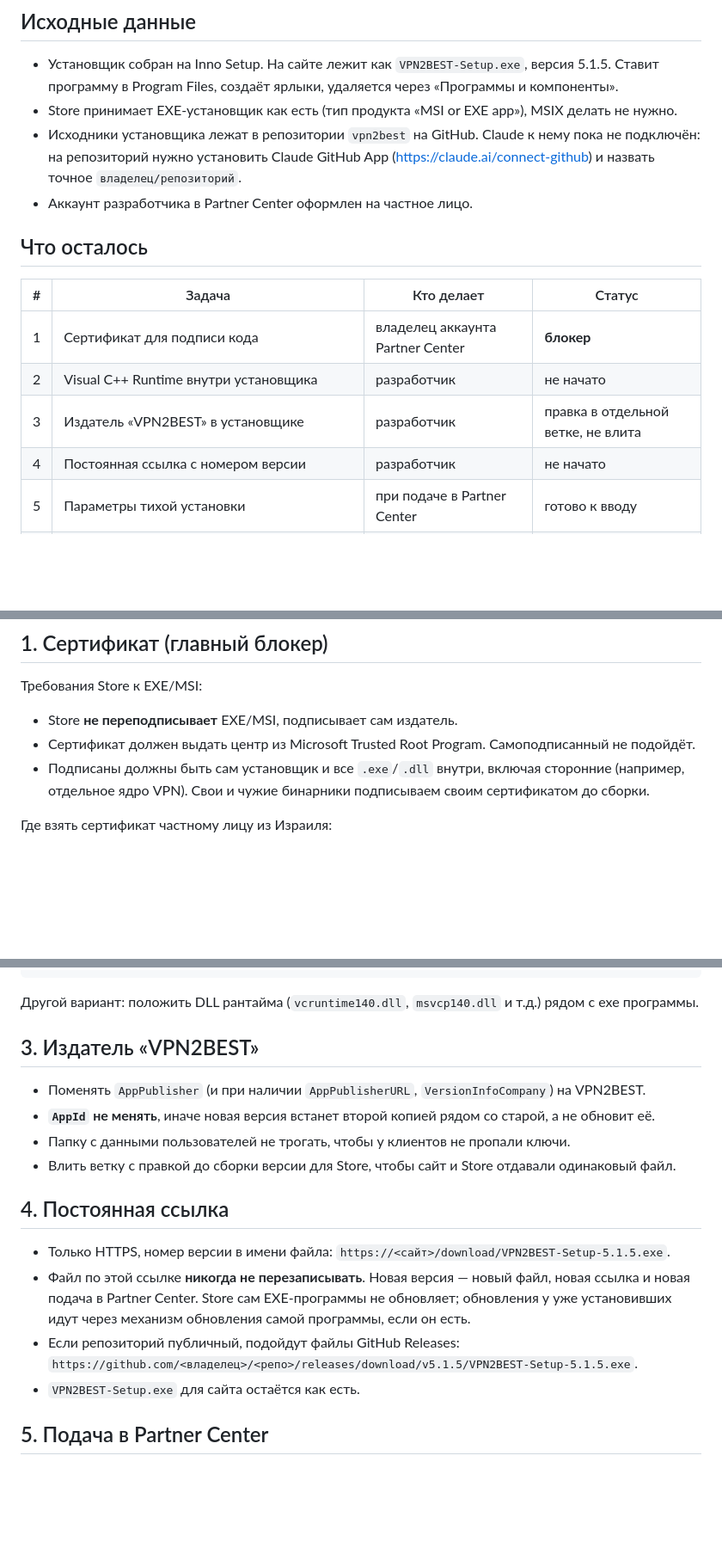
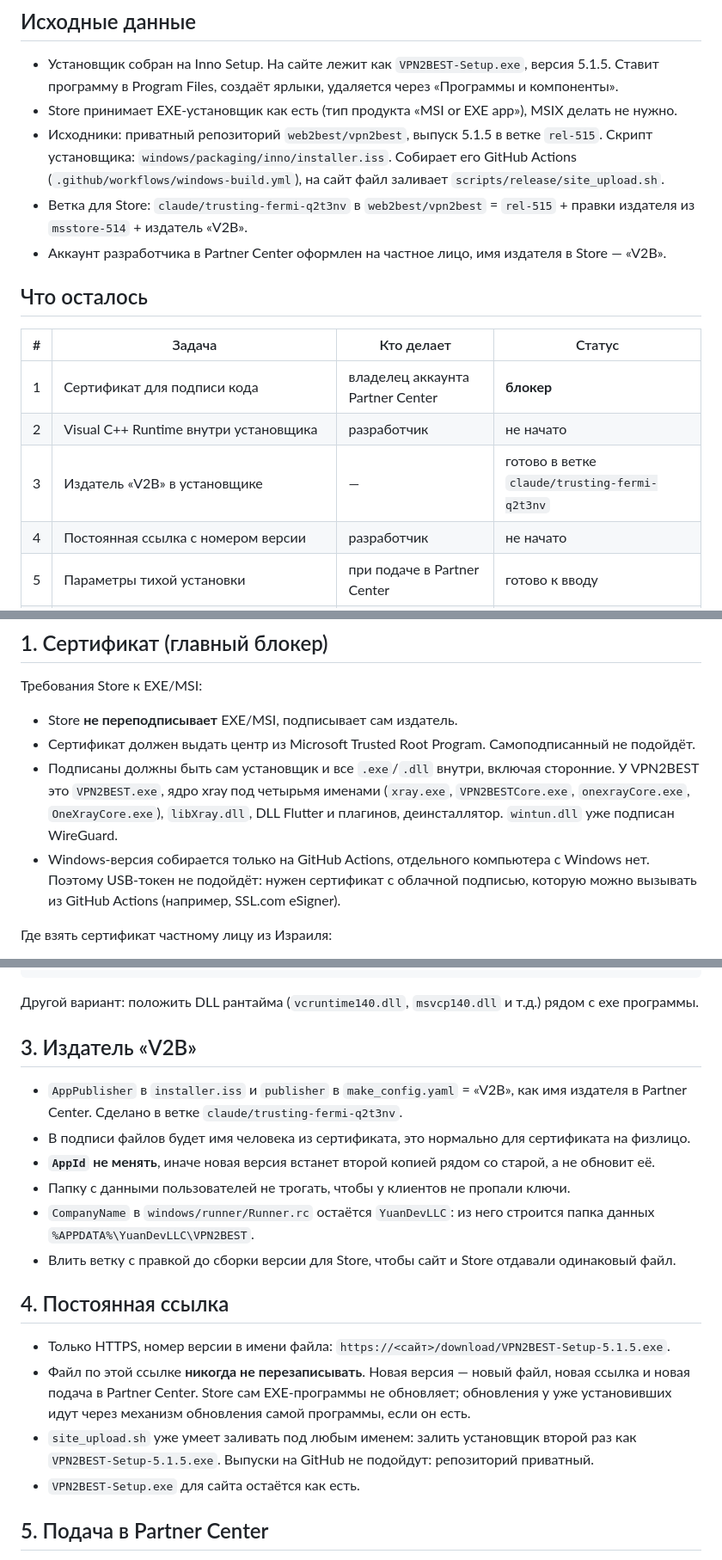
Before and after one commit to web2best/xre, a Markdown page: STORE_SUBMISSION.md, 3 parts joined by grey strips. Shown at 86% size. Rendered like a GitHub page; blank space fills up the shorter version.

Commit message:
Update Store plan with findings from vpn2best
Co-Authored-By: Claude Opus 5.5 <noreply@anthropic.com>
Claude-Session: https://claude.ai/code/session_01J6UMb527fdXE1AgVXWrDc2

```diff
--- a/STORE_SUBMISSION.md
+++ b/STORE_SUBMISSION.md
@@ -8,10 +8,12 @@
 - Установщик собран на Inno Setup. На сайте лежит как `VPN2BEST-Setup.exe`, версия 5.1.5.
   Ставит программу в Program Files, создаёт ярлыки, удаляется через «Программы и компоненты».
 - Store принимает EXE-установщик как есть (тип продукта «MSI or EXE app»), MSIX делать не нужно.
-- Исходники установщика лежат в репозитории `vpn2best` на GitHub. Claude к нему пока не
-  подключён: на репозиторий нужно установить Claude GitHub App (https://claude.ai/connect-github)
-  и назвать точное `владелец/репозиторий`.
-- Аккаунт разработчика в Partner Center оформлен на частное лицо.
+- Исходники: приватный репозиторий `web2best/vpn2best`, выпуск 5.1.5 в ветке `rel-515`.
+  Скрипт установщика: `windows/packaging/inno/installer.iss`. Собирает его GitHub Actions
+  (`.github/workflows/windows-build.yml`), на сайт файл заливает `scripts/release/site_upload.sh`.
+- Ветка для Store: `claude/trusting-fermi-q2t3nv` в `web2best/vpn2best` = `rel-515` + правки
+  издателя из `msstore-514` + издатель «V2B».
+- Аккаунт разработчика в Partner Center оформлен на частное лицо, имя издателя в Store — «V2B».
 
 ## Что осталось
 
@@ -19,7 +21,7 @@
 |---|--------|------------|--------|
 | 1 | Сертификат для подписи кода | владелец аккаунта Partner Center | **блокер** |
 | 2 | Visual C++ Runtime внутри установщика | разработчик | не начато |
-| 3 | Издатель «VPN2BEST» в установщике | разработчик | правка в отдельной ветке, не влита |
+| 3 | Издатель «V2B» в установщике | — | готово в ветке `claude/trusting-fermi-q2t3nv` |
 | 4 | Постоянная ссылка с номером версии | разработчик | не начато |
 | 5 | Параметры тихой установки | при подаче в Partner Center | готово к вводу |
 | 6 | Карточка в Store: тексты, скриншоты, политика конфиденциальности | владелец | не начато |
@@ -29,8 +31,13 @@
 Требования Store к EXE/MSI:
 - Store **не переподписывает** EXE/MSI, подписывает сам издатель.
 - Сертификат должен выдать центр из Microsoft Trusted Root Program. Самоподписанный не подойдёт.
-- Подписаны должны быть сам установщик и все `.exe`/`.dll` внутри, включая сторонние
-  (например, отдельное ядро VPN). Свои и чужие бинарники подписываем своим сертификатом до сборки.
+- Подписаны должны быть сам установщик и все `.exe`/`.dll` внутри, включая сторонние.
+  У VPN2BEST это `VPN2BEST.exe`, ядро xray под четырьмя именами (`xray.exe`, `VPN2BESTCore.exe`,
+  `onexrayCore.exe`, `OneXrayCore.exe`), `libXray.dll`, DLL Flutter и плагинов, деинсталлятор.
+  `wintun.dll` уже подписан WireGuard.
+- Windows-версия собирается только на GitHub Actions, отдельного компьютера с Windows нет.
+  Поэтому USB-токен не подойдёт: нужен сертификат с облачной подписью, которую можно вызывать
+  из GitHub Actions (например, SSL.com eSigner).
 
 Где взять сертификат частному лицу из Израиля:
 - **Azure Artifact Signing** (бывший Trusted Signing), самый дешёвый вариант. Но частным лицам
@@ -77,11 +84,15 @@ Filename: "{tmp}\vc_redist.x64.exe"; Parameters: "/install /quiet /norestart"; \
 
 Другой вариант: положить DLL рантайма (`vcruntime140.dll`, `msvcp140.dll` и т.д.) рядом с exe программы.
 
-## 3. Издатель «VPN2BEST»
+## 3. Издатель «V2B»
 
-- Поменять `AppPublisher` (и при наличии `AppPublisherURL`, `VersionInfoCompany`) на VPN2BEST.
+- `AppPublisher` в `installer.iss` и `publisher` в `make_config.yaml` = «V2B», как имя издателя
+  в Partner Center. Сделано в ветке `claude/trusting-fermi-q2t3nv`.
+- В подписи файлов будет имя человека из сертификата, это нормально для сертификата на физлицо.
 - **`AppId` не менять**, иначе новая версия встанет второй копией рядом со старой, а не обновит её.
 - Папку с данными пользователей не трогать, чтобы у клиентов не пропали ключи.
+- `CompanyName` в `windows/runner/Runner.rc` остаётся `YuanDevLLC`: из него строится папка данных
+  `%APPDATA%\YuanDevLLC\VPN2BEST`.
 - Влить ветку с правкой до сборки версии для Store, чтобы сайт и Store отдавали одинаковый файл.
 
 ## 4. Постоянная ссылка
@@ -90,8 +101,8 @@ Filename: "{tmp}\vc_redist.x64.exe"; Parameters: "/install /quiet /norestart"; \
 - Файл по этой ссылке **никогда не перезаписывать**. Новая версия — новый файл, новая ссылка
   и новая подача в Partner Center. Store сам EXE-программы не обновляет; обновления у
   уже установивших идут через механизм обновления самой программы, если он есть.
-- Если репозиторий публичный, подойдут файлы GitHub Releases:
-  `https://github.com/<владелец>/<репо>/releases/download/v5.1.5/VPN2BEST-Setup-5.1.5.exe`.
+- `site_upload.sh` уже умеет заливать под любым именем: залить установщик второй раз как
+  `VPN2BEST-Setup-5.1.5.exe`. Выпуски на GitHub не подойдут: репозиторий приватный.
 - `VPN2BEST-Setup.exe` для сайта остаётся как есть.
 
 ## 5. Подача в Partner Center
```
Also changed, not shown: other parts of STORE_SUBMISSION.md (+4 -0 lines).
